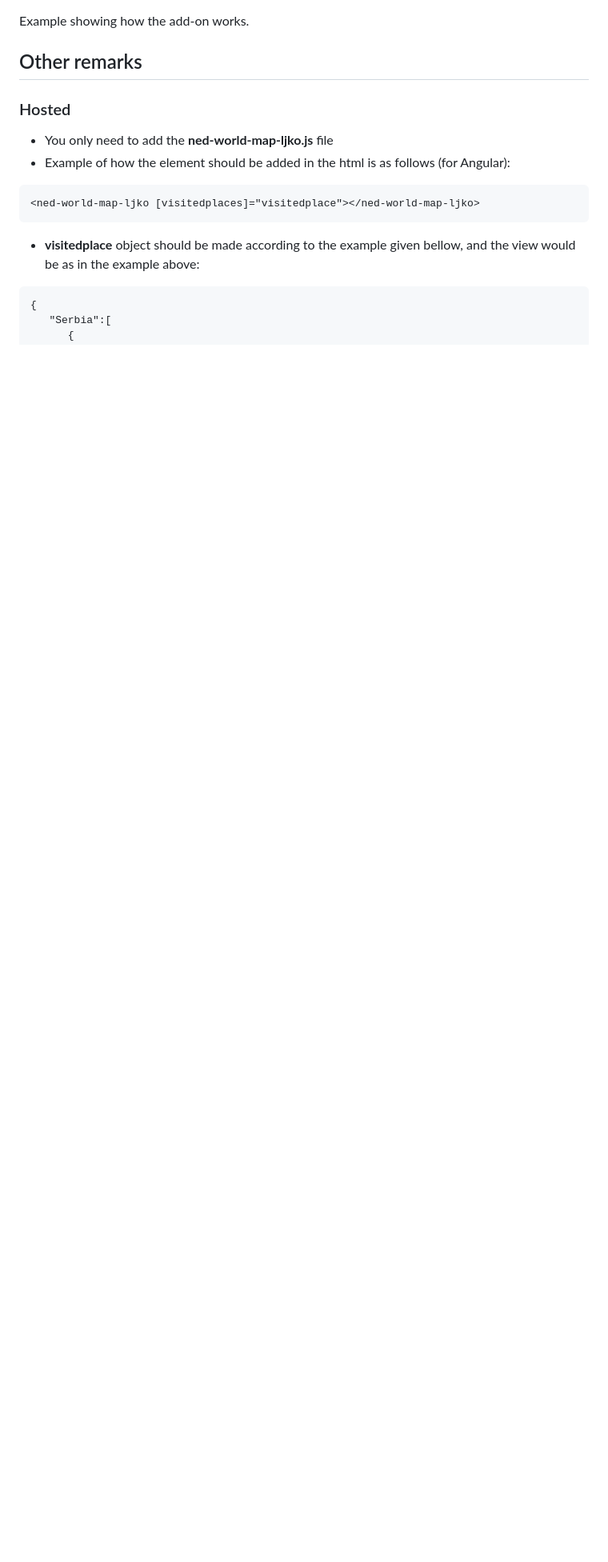
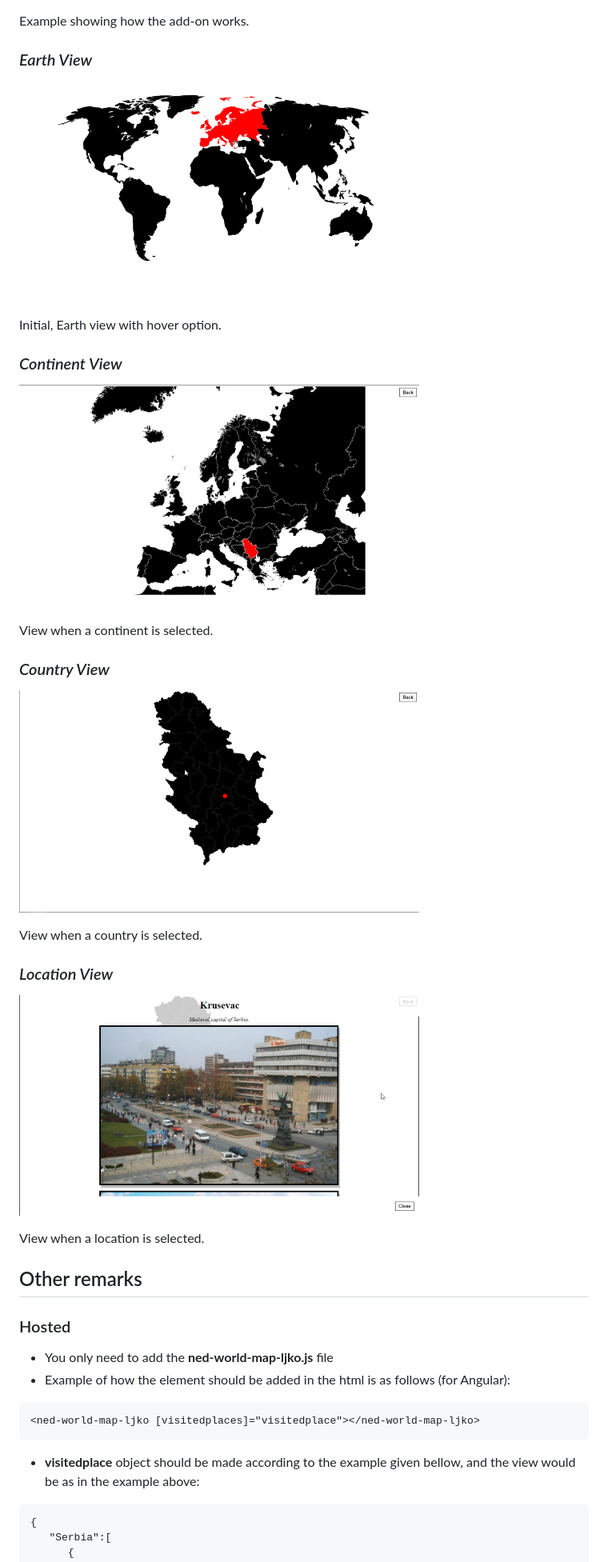
Before and after one commit to RarOks1008/020-world-map, a Markdown page: README.md, the part around the change printed below. Shown: that part at 80% size. Drawn GitHub-style; pictures changed too: git-image/image1.png (added), git-image/image2.png (added), git-image/image3.png (added); blank space fills up the shorter version.

Commit message:
Added git images and readme updated

```diff
--- a/README.md
+++ b/README.md
@@ -9,5 +10,25 @@
 
 Example showing how the add-on works.
+
+### *Earth View*
+![Earth View](git-image/image1.png)
+
+Initial, Earth view with hover option.
+
+### *Continent View*
+![Continent View](git-image/image2.png)
+
+View when a continent is selected.
+
+### *Country View*
+![Country View](git-image/image3.png)
+
+View when a country is selected.
+
+### *Location View*
+![Location View](git-image/image4.png)
+
+View when a location is selected.
 
 ## Other remarks
 
```
Also changed, not shown: other parts of README.md (+1 -0 lines), 1 other file.
